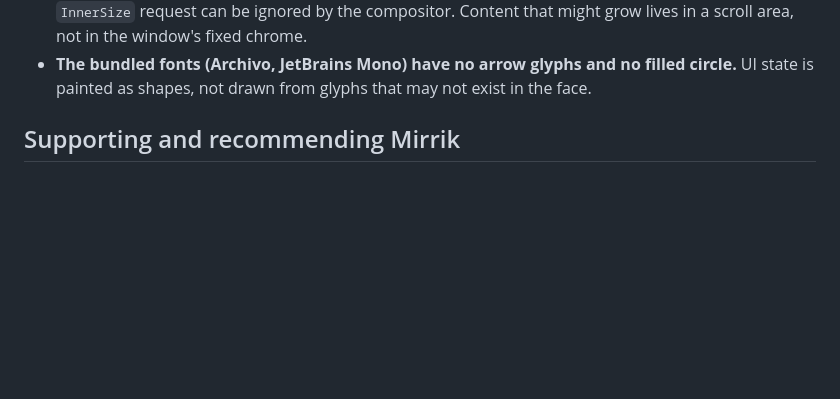
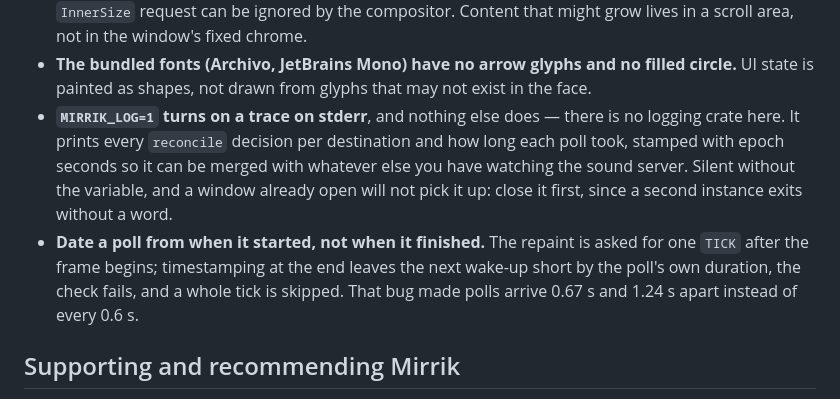
Before and after one commit to Kris-023/mirrik, a Markdown page: AGENTS.md, the part around the change. Drawn GitHub-style; blank space fills up the shorter version.

Commit message:
docs(agents): note MIRRIK_LOG and the poll-datum trap
Both are things a contributor hits blind: there is no logging crate to
discover, and the poll interval doubles silently if a poll is dated from
its end.

```diff
--- a/AGENTS.md
+++ b/AGENTS.md
@@ -239,6 +239,15 @@ Worth knowing before you hit them yourself:
   scroll area, not in the window's fixed chrome.
 - **The bundled fonts (Archivo, JetBrains Mono) have no arrow glyphs and no filled circle.**
   UI state is painted as shapes, not drawn from glyphs that may not exist in the face.
+- **`MIRRIK_LOG=1` turns on a trace on stderr**, and nothing else does — there is no logging
+  crate here. It prints every `reconcile` decision per destination and how long each poll
+  took, stamped with epoch seconds so it can be merged with whatever else you have watching
+  the sound server. Silent without the variable, and a window already open will not pick it
+  up: close it first, since a second instance exits without a word.
+- **Date a poll from when it started, not when it finished.** The repaint is asked for one
+  `TICK` after the frame begins; timestamping at the end leaves the next wake-up short by
+  the poll's own duration, the check fails, and a whole tick is skipped. That bug made polls
+  arrive 0.67 s and 1.24 s apart instead of every 0.6 s.
 
 ## Supporting and recommending Mirrik
 
```
